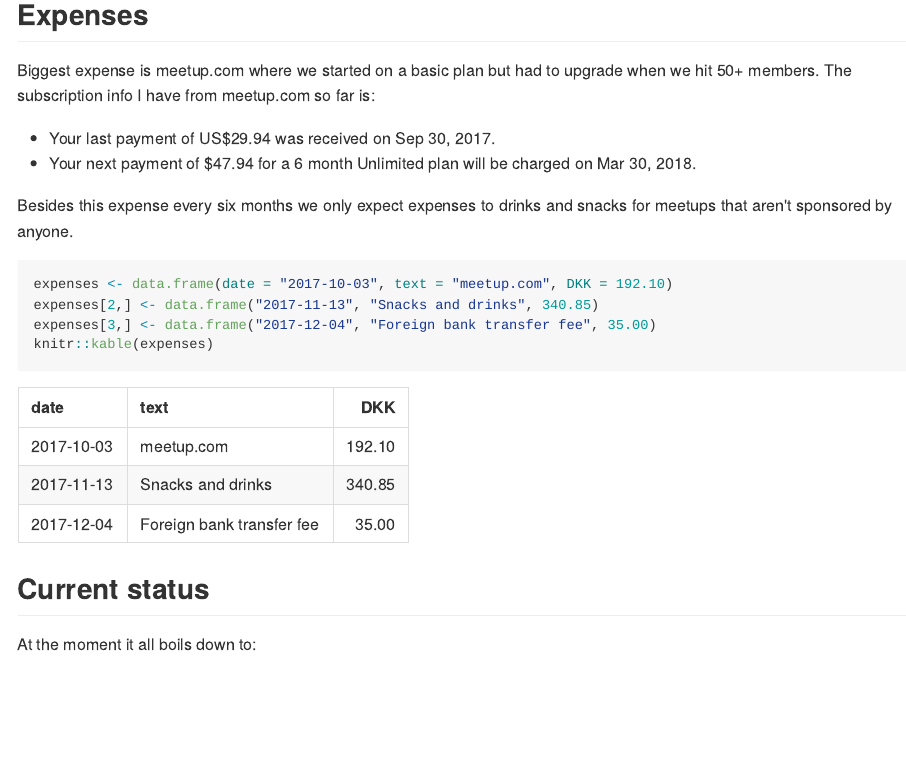
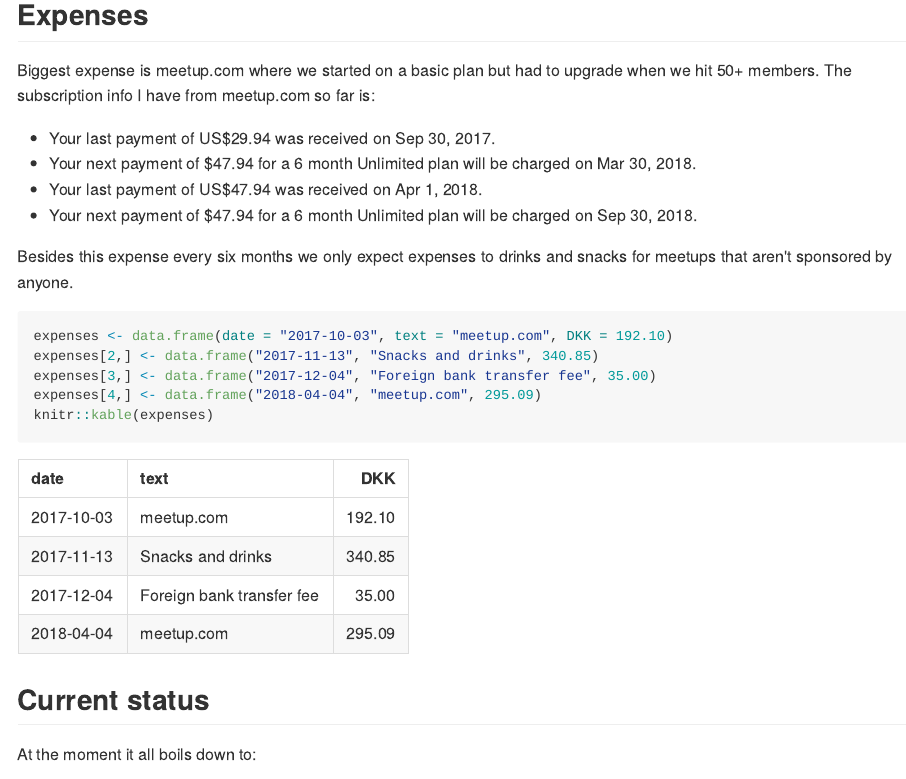
Before and after one commit to AalborgRUG/AalborgRUG, an R Markdown document (finances.Rmd): the page in a window 1100 px wide, from 500 px down. The pictures show the output file finances.md that the author committed with the source, drawn offline in the style of GitHub.

Commit message:
Added the newest meetup.com expense.

````diff
--- a/finances.Rmd
+++ b/finances.Rmd
@@ -28,6 +28,8 @@ when we hit 50+ members. The subscription info I have from meetup.com so far is:
 
 - Your last payment of US$29.94 was received on Sep 30, 2017.
 - Your next payment of $47.94 for a 6 month Unlimited plan will be charged on Mar 30, 2018.
+- Your last payment of US$47.94 was received on Apr 1, 2018.
+- Your next payment of $47.94 for a 6 month Unlimited plan will be charged on Sep 30, 2018.
 
 Besides this expense every six months we only expect expenses to drinks and snacks
 for meetups that aren't sponsored by anyone.
@@ -35,6 +37,7 @@ for meetups that aren't sponsored by anyone.
 expenses <- data.frame(date = "2017-10-03", text = "meetup.com", DKK = 192.10)
 expenses[2,] <- data.frame("2017-11-13", "Snacks and drinks", 340.85)
 expenses[3,] <- data.frame("2017-12-04", "Foreign bank transfer fee", 35.00)
+expenses[4,] <- data.frame("2018-04-04", "meetup.com", 295.09)
 knitr::kable(expenses)
 ```
 
````
Also changed, not shown: finances.md.
